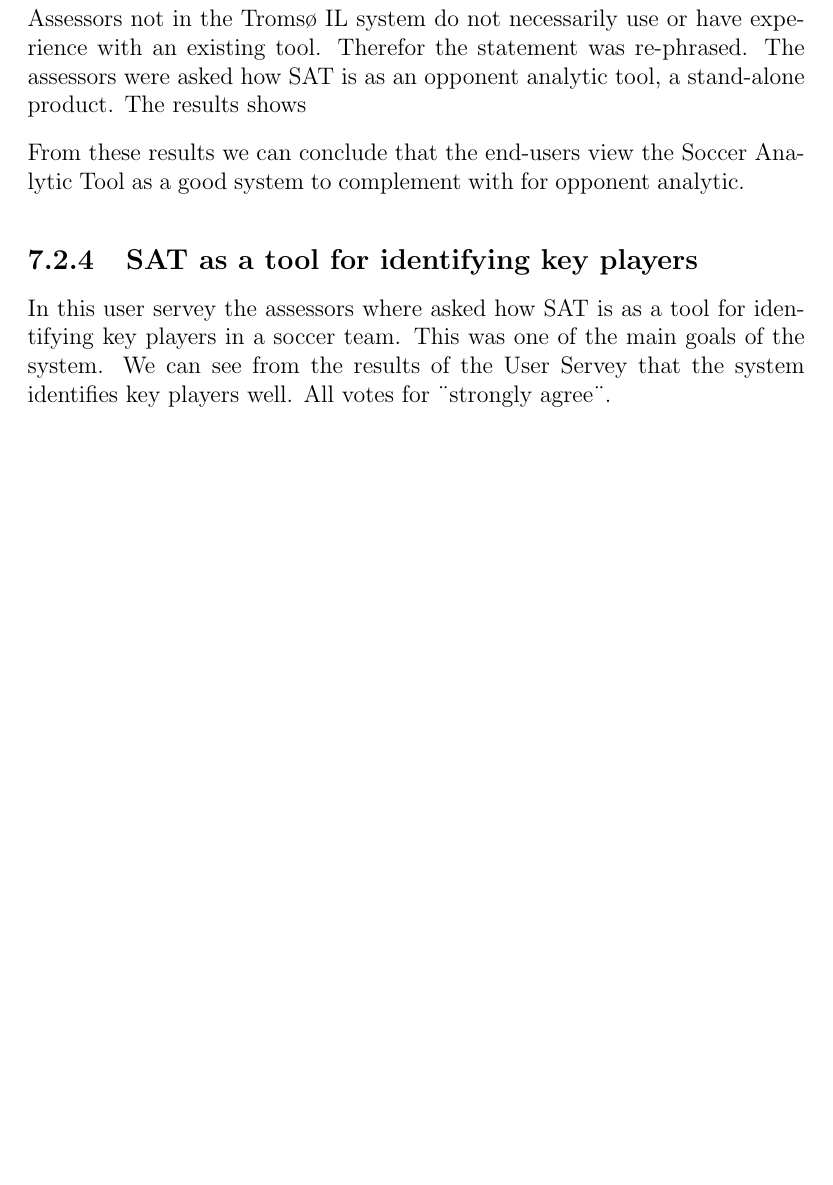
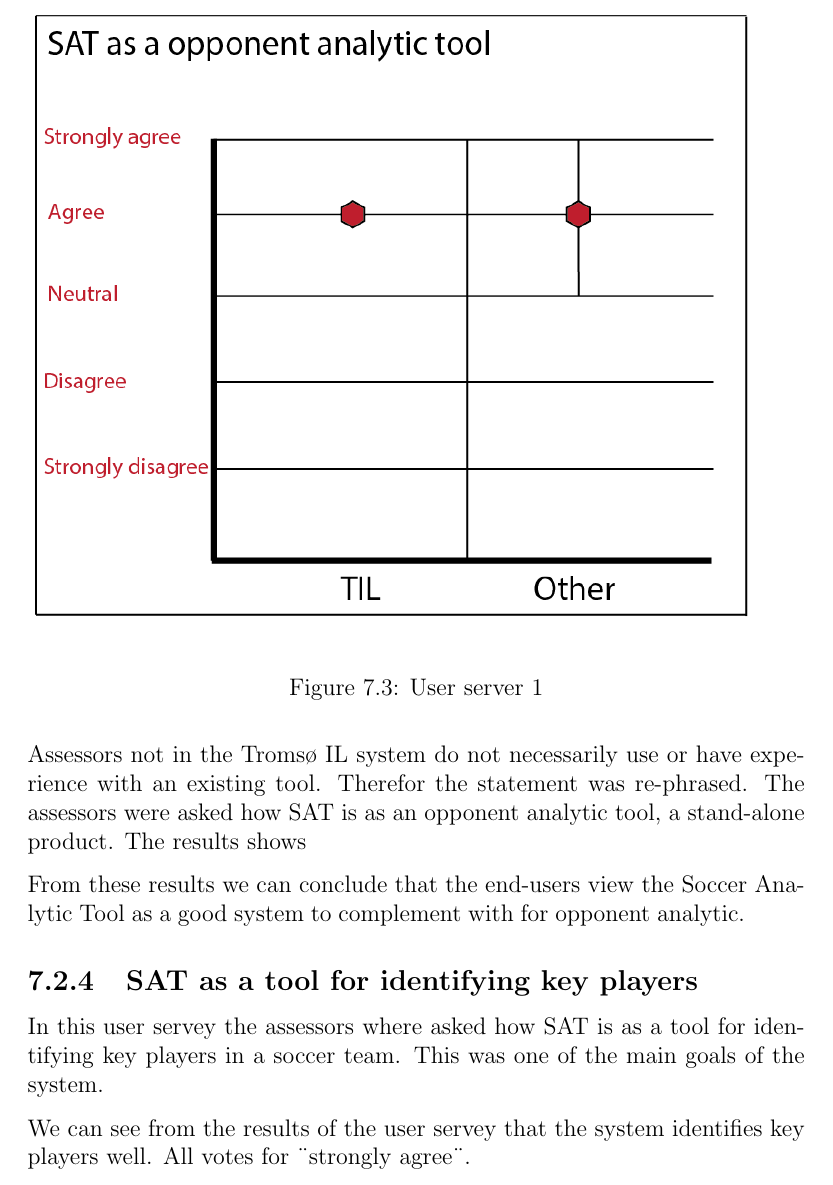
Before and after one commit to Lomaas/TIL, a LaTeX thesis (doc/mal/document.tex, which reads doc/mal/chapters/evaluation.tex): part of page 66 of 74, cut at the place of the change, the shorter picture padded with empty space. Compiled offline with pdfLaTeX.

Commit message:
added user servery results

```diff
--- a/doc/mal/chapters/evaluation.tex
+++ b/doc/mal/chapters/evaluation.tex
@@ -45,7 +45,14 @@
 \subsection{SAT as a tool for opponent analytic}
 % SAT gives you valuable information about opponents that the current systems you use today don’t provide
 
-In this user servey the assessors where asked how SAT is as a complementary opponent analytic tool. In the requirement process we specified that the system should to be a complementing tool and not a direct replacement of the systems in use. The results shows that most of the assessors values what the system provides.
+In this user servey the assessors where asked how SAT is as a complementary opponent analytic tool. In the requirement process we specified that the system should to be a complementing tool and not a direct replacement of the systems in use. The results shown in figure \ref{fig:user_servery1} shows that most of the assessors values what the system provides.
+
+\begin{figure}[ht!]
+\centering
+\includegraphics[width=1\textwidth]{images/evaluation/user_servery1}
+\caption{User server 1}
+\label{fig:user_servery1}
+\end{figure}
 
 Assessors not in the Tromsø IL system do not necessarily use or have experience with an existing tool. Therefor the statement was re-phrased. The assessors were asked how SAT is as an opponent analytic tool, a stand-alone product. The results shows
 
@@ -53,4 +60,4 @@
 
 \subsection{SAT as a tool for identifying key players}
 
-In this user servey the assessors where asked how SAT is as a tool for identifying key players in a soccer team. This was one of the main goals of the system. We can see from the results of the User Servey that the system identifies key players well. All votes for ¨strongly agree¨.
+In this user servey the assessors where asked how SAT is as a tool for identifying key players in a soccer team. This was one of the main goals of the system.
@@ -57,3 +69,7 @@
+\label{fig:user_servery2}
+\end{figure}
+
+We can see from the results of the user servey that the system identifies key players well. All votes for ¨strongly agree¨.
 
 \subsection{UI-performance}
 UI performance was measured by testing the most content rich web page the team analytic page for \ac{TIL}. All the response times were measured by doing 20 samples. Tests where run at localhost with server and database running on the same machine, meaning that a further increase in time would likely be seen if the system was in production. Figure \ref{fig:uiperform} lists the results.
```
Also changed, not shown: doc/mal/images/evaluation/user_servery1.png (added), doc/mal/images/evaluation/user_servery2.png (added), doc/systemarchitecture_user_servery1.png (added), doc/systemarchitecture_user_servery2.png (added), doc/mal/chapters/evaluation.tex (10 more changed lines), 6 other files.
